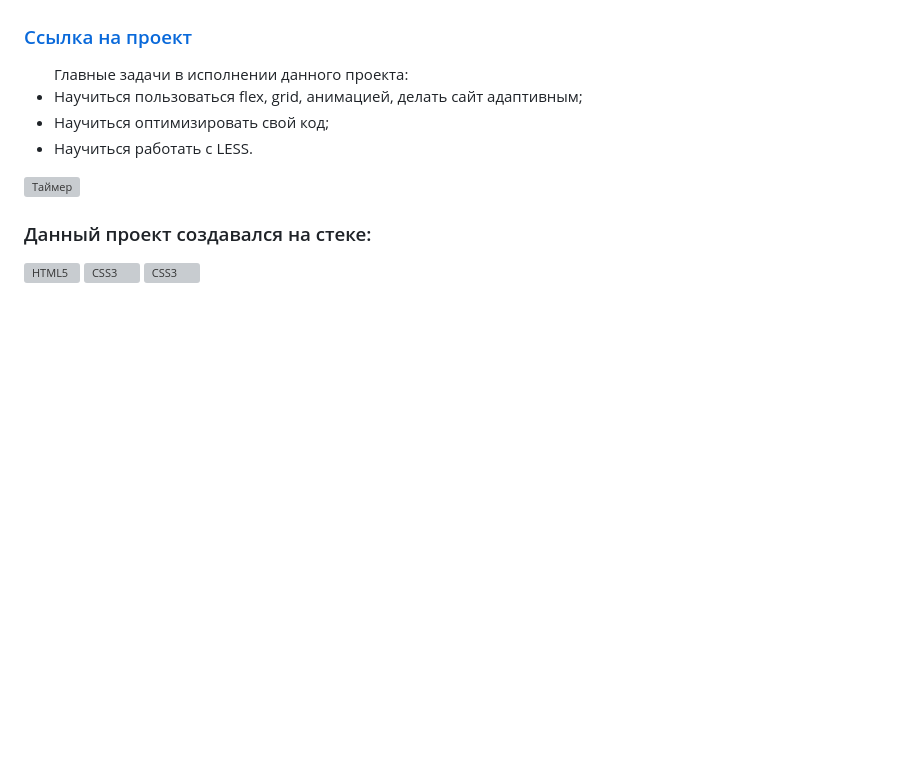
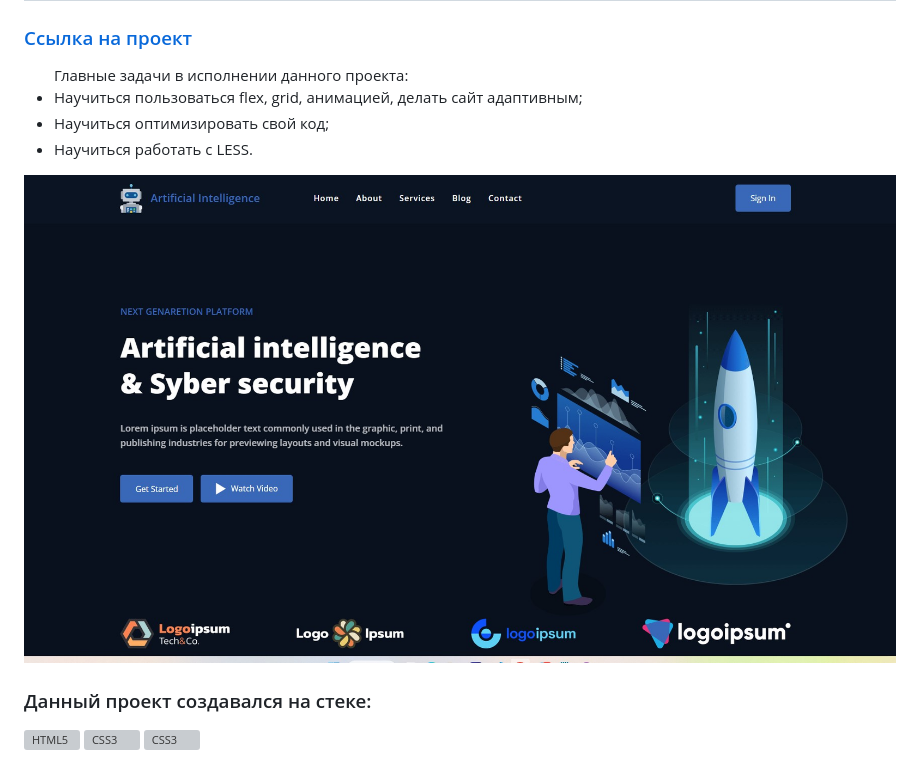
Before and after one commit to Elsiesmile/artificial-intelligence, a Markdown page: README.md, the part around the change. Rendered like a GitHub page; pictures changed too: ai.jpg (added); blank space fills up the shorter version; grey boxes are pictures that could not be loaded.

Commit message:
feat: add image

```diff
--- a/README.md
+++ b/README.md
@@ -9,7 +9,7 @@
 </ul>
 
 
-![Таймер](/calc.jpg)
+![Таймер](/ai.jpg)
 <br />
 
 ### Данный проект создавался на стеке:
```
